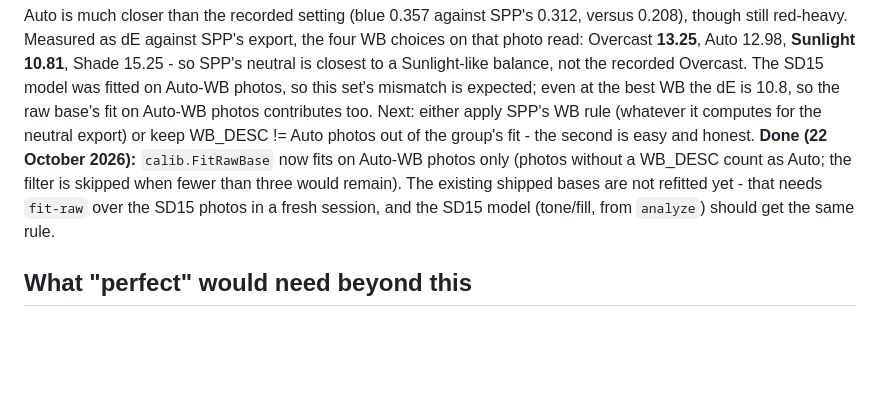
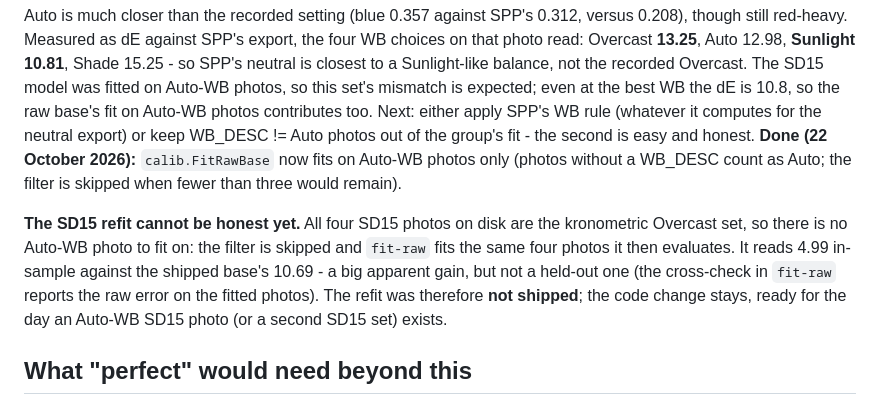
Before and after one commit to biopoetic/foveon-lab, a Markdown page: docs/accuracy-roadmap.md, the part around the change. Rendered like a GitHub page; blank space fills up the shorter version.

Commit message:
Roadmap: the SD15 refit is not honest yet, so it is not shipped
All four SD15 photos are the Overcast kronometric set, so the Auto-WB
filter has nothing to fit on and fit-raw fits the same four photos it
evaluates: 4.99 in-sample against the shipped 10.69. Not a held-out gain,
so the refit stays out; the filter itself is kept for the day an Auto-WB
SD15 photo exists.

```diff
--- a/docs/accuracy-roadmap.md
+++ b/docs/accuracy-roadmap.md
@@ -555,9 +555,14 @@ set's mismatch is expected; even at the best WB the dE is 10.8, so the raw base'
 photos contributes too. Next: either apply SPP's WB rule (whatever it computes for the neutral
 export) or keep WB_DESC != Auto photos out of the group's fit - the second is easy and honest.
 **Done (22 October 2026):** `calib.FitRawBase` now fits on Auto-WB photos only (photos without a
-WB_DESC count as Auto; the filter is skipped when fewer than three would remain). The existing
-shipped bases are not refitted yet - that needs `fit-raw` over the SD15 photos in a fresh session, and
-the SD15 model (tone/fill, from `analyze`) should get the same rule.
+WB_DESC count as Auto; the filter is skipped when fewer than three would remain).
+
+**The SD15 refit cannot be honest yet.** All four SD15 photos on disk are the kronometric Overcast
+set, so there is no Auto-WB photo to fit on: the filter is skipped and `fit-raw` fits the same four
+photos it then evaluates. It reads 4.99 in-sample against the shipped base's 10.69 - a big apparent
+gain, but not a held-out one (the cross-check in `fit-raw` reports the raw error on the fitted
+photos). The refit was therefore **not shipped**; the code change stays, ready for the day an
+Auto-WB SD15 photo (or a second SD15 set) exists.
 
 ## What "perfect" would need beyond this
 
```
